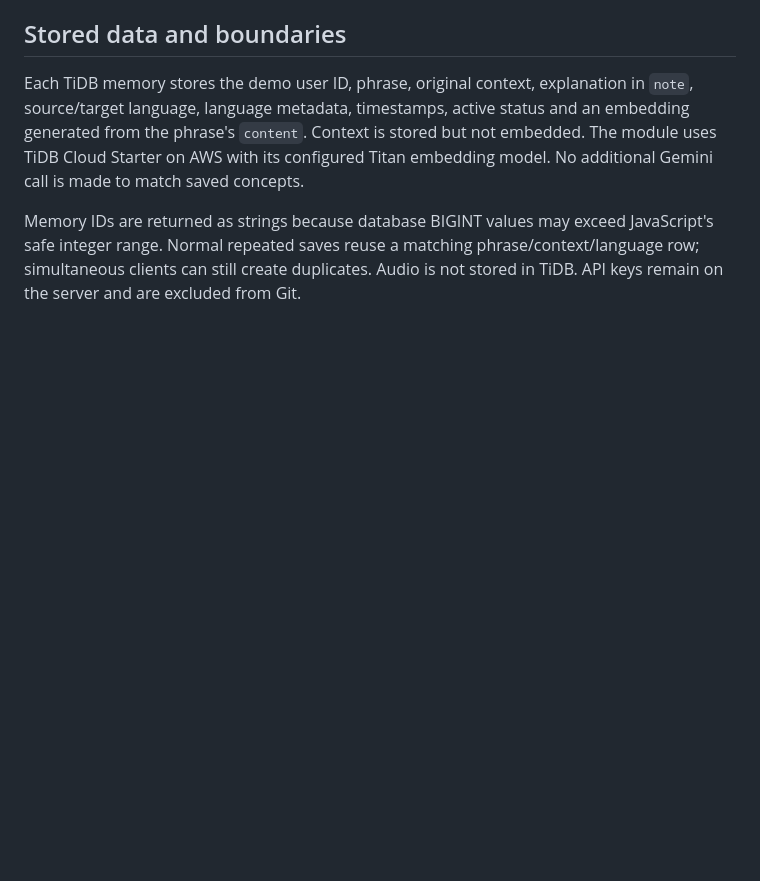
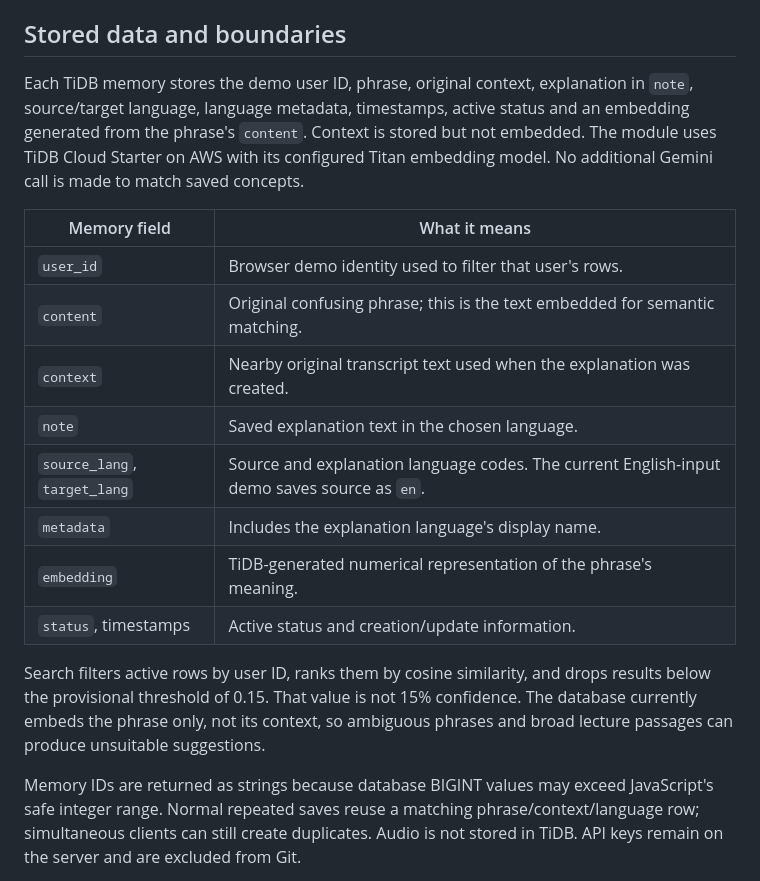
Before and after one commit to Noisymarc/STORMHACKS-2026, a Markdown page: docs/design-document.md, the part around one of its changes. Rendered like a GitHub page; blank space fills up the shorter version.

```diff
--- a/docs/design-document.md
+++ b/docs/design-document.md
@@ -94,6 +143,22 @@ Each TiDB memory stores the demo user ID, phrase, original context, explanation
 embedding generated from the phrase's `content`. Context is stored but not embedded.
 The module uses TiDB Cloud Starter on AWS with its configured Titan embedding model.
 No additional Gemini call is made to match saved concepts.
+
+| Memory field | What it means |
+| --- | --- |
+| `user_id` | Browser demo identity used to filter that user's rows. |
+| `content` | Original confusing phrase; this is the text embedded for semantic matching. |
+| `context` | Nearby original transcript text used when the explanation was created. |
+| `note` | Saved explanation text in the chosen language. |
+| `source_lang`, `target_lang` | Source and explanation language codes. The current English-input demo saves source as `en`. |
+| `metadata` | Includes the explanation language's display name. |
+| `embedding` | TiDB-generated numerical representation of the phrase's meaning. |
+| `status`, timestamps | Active status and creation/update information. |
+
+Search filters active rows by user ID, ranks them by cosine similarity, and drops
+results below the provisional threshold of 0.15. That value is not 15% confidence.
+The database currently embeds the phrase only, not its context, so ambiguous phrases
+and broad lecture passages can produce unsuitable suggestions.
 
 Memory IDs are returned as strings because database BIGINT values may exceed
 JavaScript's safe integer range. Normal repeated saves reuse a matching
```
Also changed, not shown: other parts of docs/design-document.md (+62 -2 lines).
